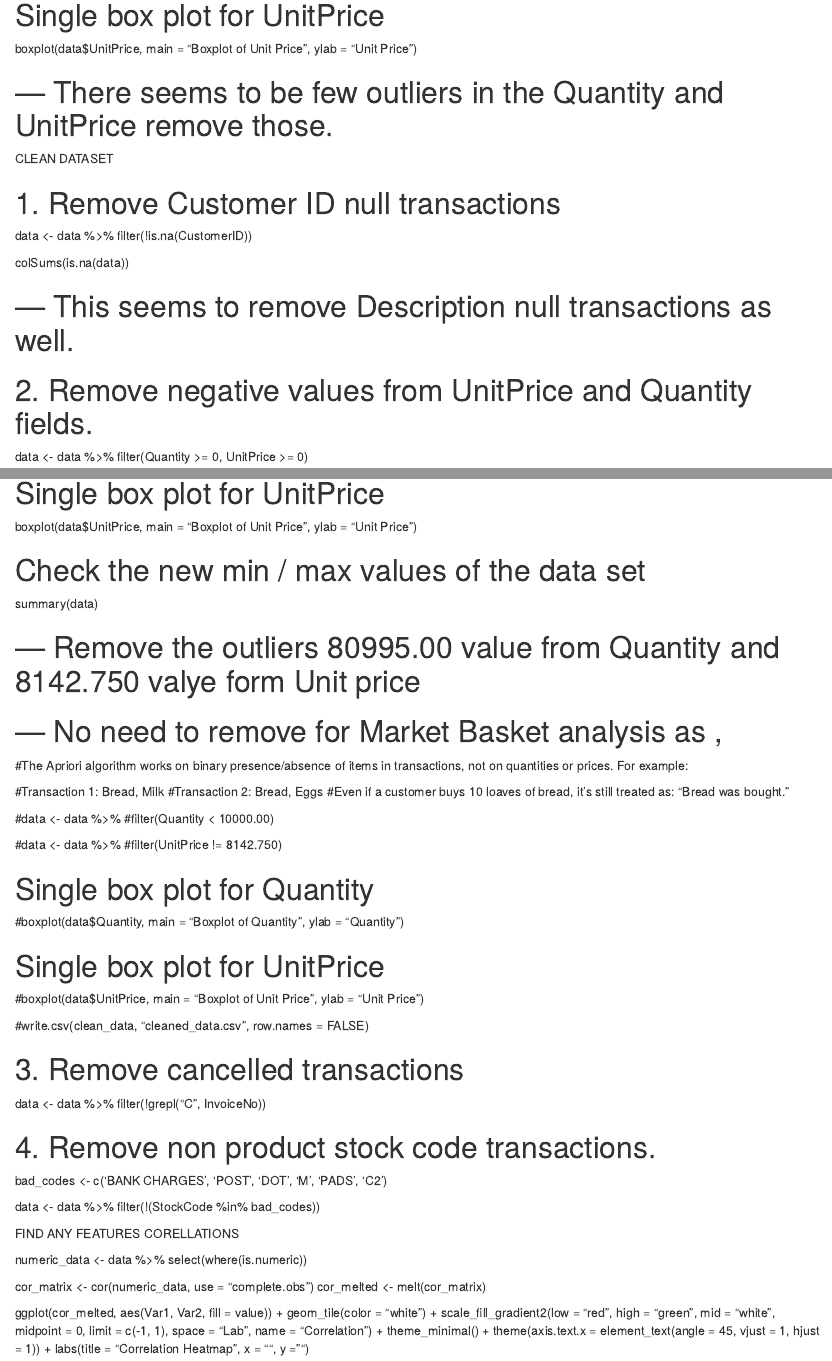
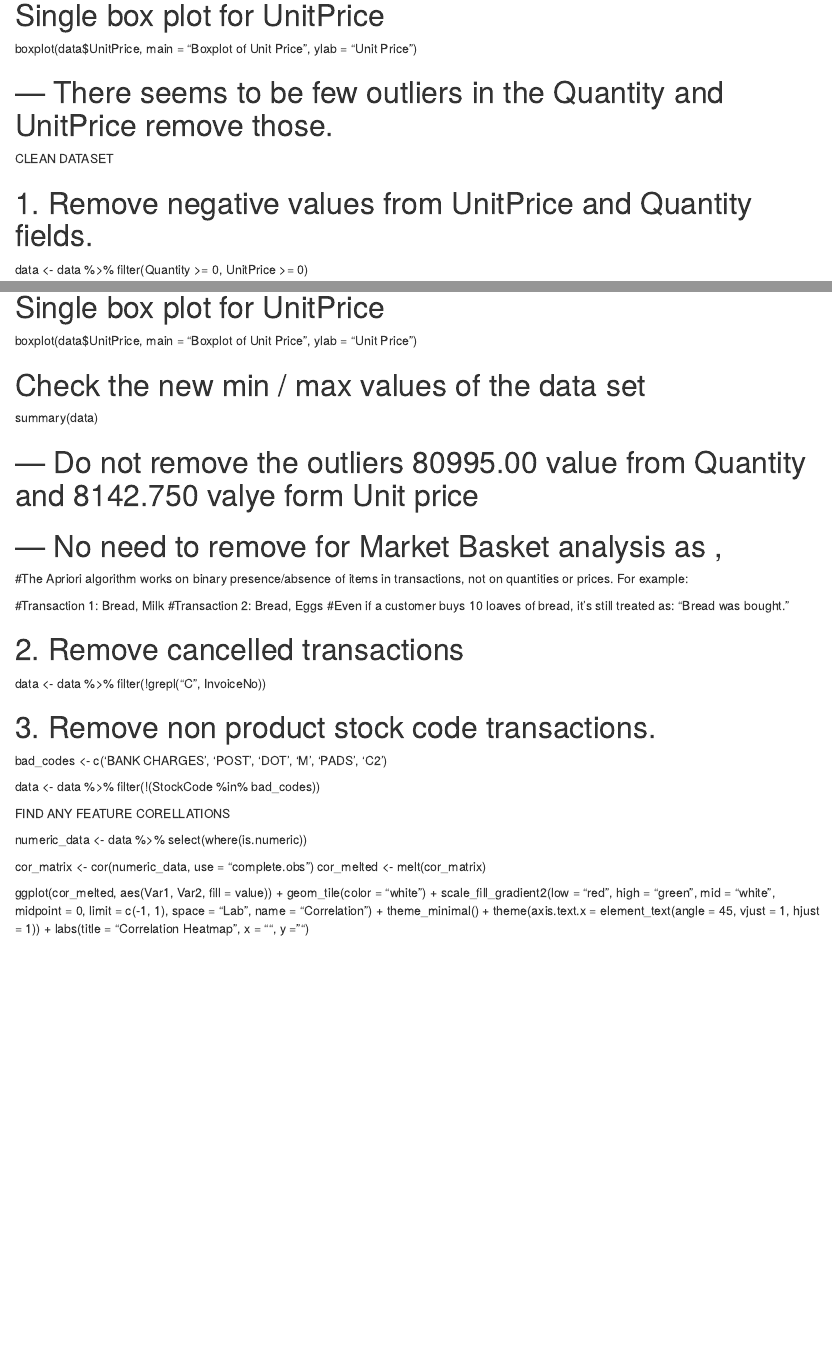
Before and after one commit to lolitha-lakshan-1/DataMining_assignment_1, an R Markdown document (Assignment.Rmd): the page in a window 1100 px wide, from 1280 px down, and a second part further down, joined at a grey line. Rendered offline with R 4.5, knitr and Pandoc, with nearby package versions.

Commit message:
Sort the rules and do not remove customer null transactions.

```diff
--- a/Assignment.Rmd
+++ b/Assignment.Rmd
@@ -62,20 +61,9 @@ boxplot(data$UnitPrice, main = "Boxplot of Unit Price", ylab = "Unit Price")
 
 # --- There seems to be few outliers in the Quantity and UnitPrice remove those.
 
-
 ########################################### CLEAN DATASET ###########################################################
 
-
-# 1. Remove Customer ID null transactions
-
-data <- data %>%
-  filter(!is.na(CustomerID))
-
-colSums(is.na(data))
-
-# --- This seems to remove Description null transactions as well.
-
-# 2. Remove negative values from UnitPrice and Quantity fields.
+# 1. Remove negative values from UnitPrice and Quantity fields.
 
 data <- data %>%
   filter(Quantity >= 0, UnitPrice >= 0)
@@ -92,7 +80,7 @@ boxplot(data$UnitPrice, main = "Boxplot of Unit Price", ylab = "Unit Price")
 
 summary(data)
 
-# --- Remove the outliers 80995.00 value from Quantity and 8142.750 valye form Unit price
+# --- Do not remove the outliers 80995.00 value from Quantity and 8142.750 valye form Unit price
 # --- No need to  remove  for Market Basket analysis as ,
 
 #The Apriori algorithm works on binary presence/absence of items in transactions, not on quantities or prices. For example:
@@ -101,32 +89,18 @@ summary(data)
 #Transaction 2: Bread, Eggs
 #Even if a customer buys 10 loaves of bread, it's still treated as: "Bread was bought."
 
-#data <- data %>%
-#filter(Quantity < 10000.00)
-
-#data <- data %>%
-#filter(UnitPrice != 8142.750)
-
-# Single box plot for Quantity
-#boxplot(data$Quantity, main = "Boxplot of Quantity", ylab = "Quantity")
-
-# Single box plot for UnitPrice
-#boxplot(data$UnitPrice, main = "Boxplot of Unit Price", ylab = "Unit Price")
-
-#write.csv(clean_data, "cleaned_data.csv", row.names = FALSE)
-
-# 3. Remove cancelled transactions
+# 2. Remove cancelled transactions
 data <- data %>%
   filter(!grepl("C", InvoiceNo))
 
-# 4. Remove non product stock code transactions.
+# 3. Remove non product stock code transactions.
 
 bad_codes <- c('BANK CHARGES', 'POST', 'DOT', 'M', 'PADS', 'C2')
 
 data <- data %>%
   filter(!(StockCode %in% bad_codes))
 
-########################################### FIND ANY FEATURES CORELLATIONS ############################################
+########################################### FIND ANY FEATURE CORELLATIONS ############################################
 
 numeric_data <- data %>%
   select(where(is.numeric))
```
Also changed, not shown: Assignment.Rmd (70 more changed lines).
